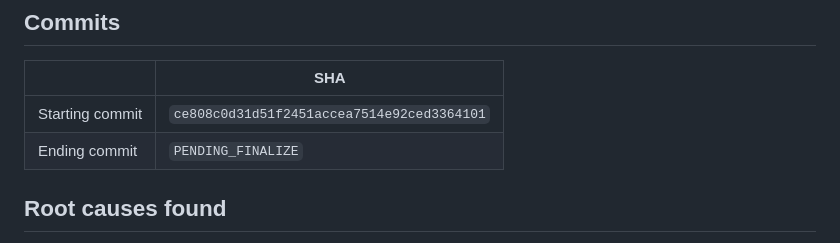
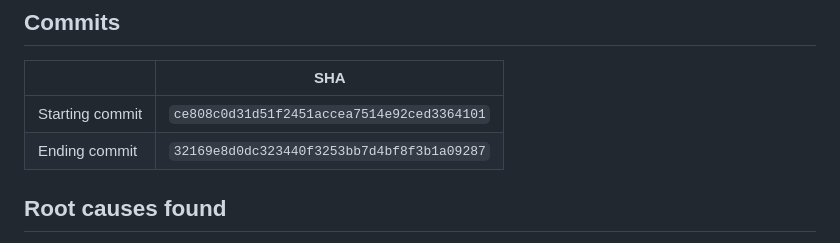
Before and after one commit to gopalakrishnachennu/CHENN_SRINIVAS, a Markdown page: docs/FINAL_WORKFLOW_STABILIZATION_REPORT.md, the part around the change. Rendered like a GitHub page.

Commit message:
Record Phase 3.2 final ending commit SHA.
Co-authored-by: Cursor <cursoragent@cursor.com>

```diff
--- a/docs/FINAL_WORKFLOW_STABILIZATION_REPORT.md
+++ b/docs/FINAL_WORKFLOW_STABILIZATION_REPORT.md
@@ -7,7 +7,7 @@ Phase 3.2 — End-to-End Data & Workflow Stabilization
 | | SHA |
 |---|---|
 | Starting commit | `ce808c0d31d51f2451accea7514e92ced3364101` |
-| Ending commit | `PENDING_FINALIZE` |
+| Ending commit | `32169e8d0dc323440f3253bb7d4bf8f3b1a09287` |
 
 ## Root causes found
 
```
